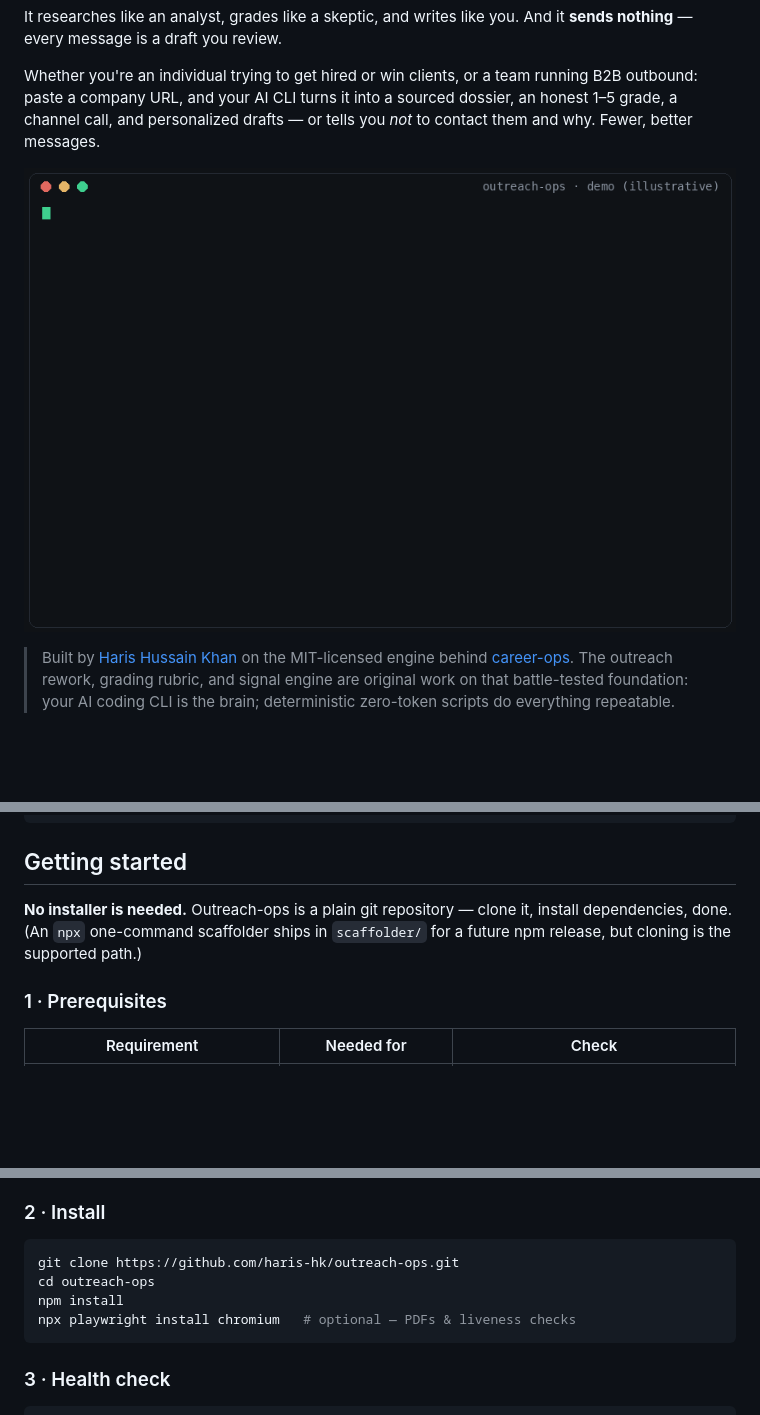
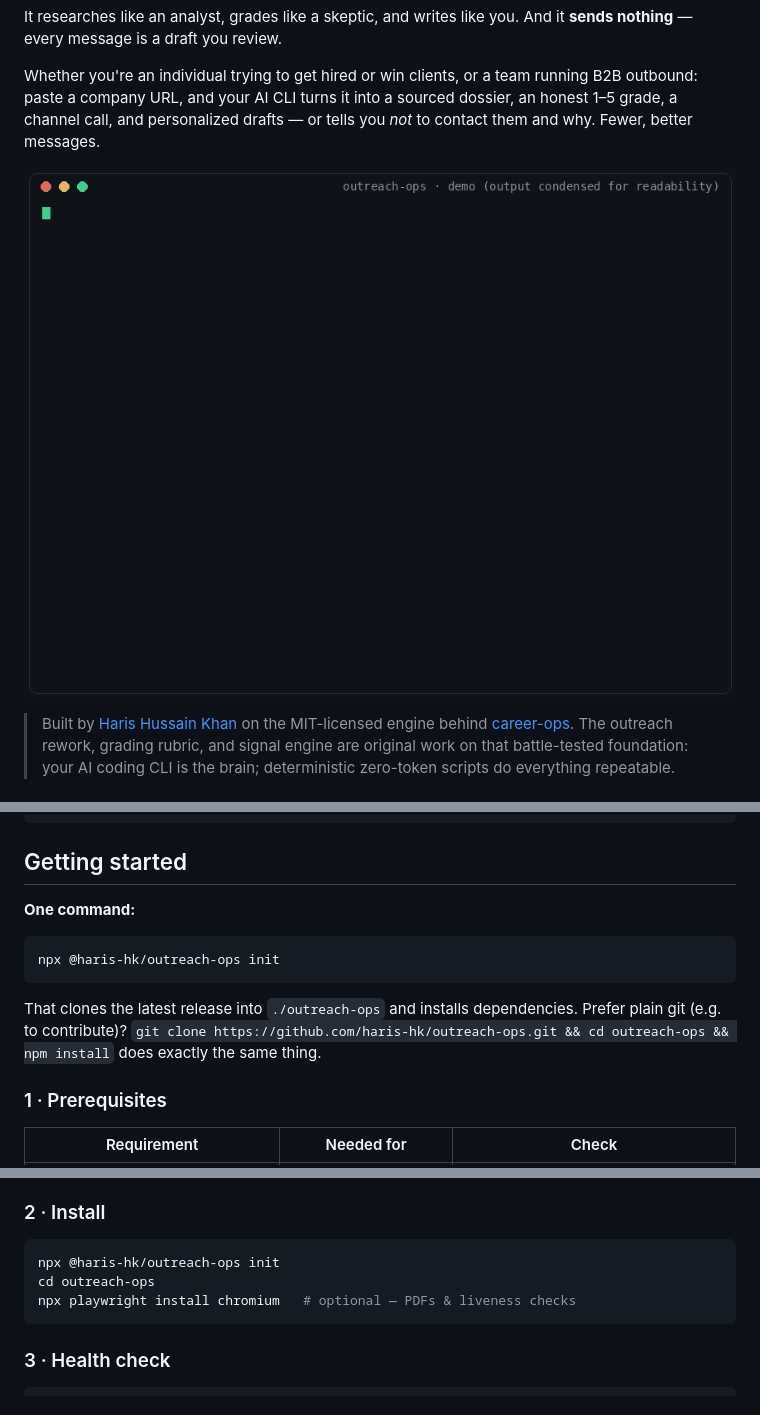
Before and after one commit to haris-hk/outreach-ops, a Markdown page: README.md, 3 parts joined by grey strips. Drawn GitHub-style; pictures changed too: docs/demo.gif; blank space fills up the shorter version.

Commit message:
docs+ci: npx installer is live — README leads with it; publish goes tokenless
- README: install is now the one-liner (npx @haris-hk/outreach-ops init),
  git clone kept as the contributor path
- demo.gif regenerated: opens with the real npx + claude commands users
  actually type; label sharpened to 'output condensed for readability'
- release.yml: NODE_AUTH_TOKEN dropped — publishing authenticates via npm
  Trusted Publishing (GitHub OIDC, id-token: write already present);
  provenance attestation continues automatically

````diff
--- a/README.md
+++ b/README.md
@@ -33,9 +33,16 @@ scan (zero-token signal providers)      grade (A–G rubric, weighted 1–5)
 
 ## Getting started
 
-**No installer is needed.** Outreach-ops is a plain git repository — clone it,
-install dependencies, done. (An `npx` one-command scaffolder ships in
-`scaffolder/` for a future npm release, but cloning is the supported path.)
+**One command:**
+
+```bash
+npx @haris-hk/outreach-ops init
+```
+
+That clones the latest release into `./outreach-ops` and installs
+dependencies. Prefer plain git (e.g. to contribute)? `git clone
+https://github.com/haris-hk/outreach-ops.git && cd outreach-ops && npm install`
+does exactly the same thing.
 
 ### 1 · Prerequisites
 
@@ -54,9 +61,8 @@ for free-tier and local-model paths.
 ### 2 · Install
 
 ```bash
-git clone https://github.com/haris-hk/outreach-ops.git
+npx @haris-hk/outreach-ops init
 cd outreach-ops
-npm install
 npx playwright install chromium   # optional — PDFs & liveness checks
 ```
 
````
Also changed, not shown: 1 other file.
